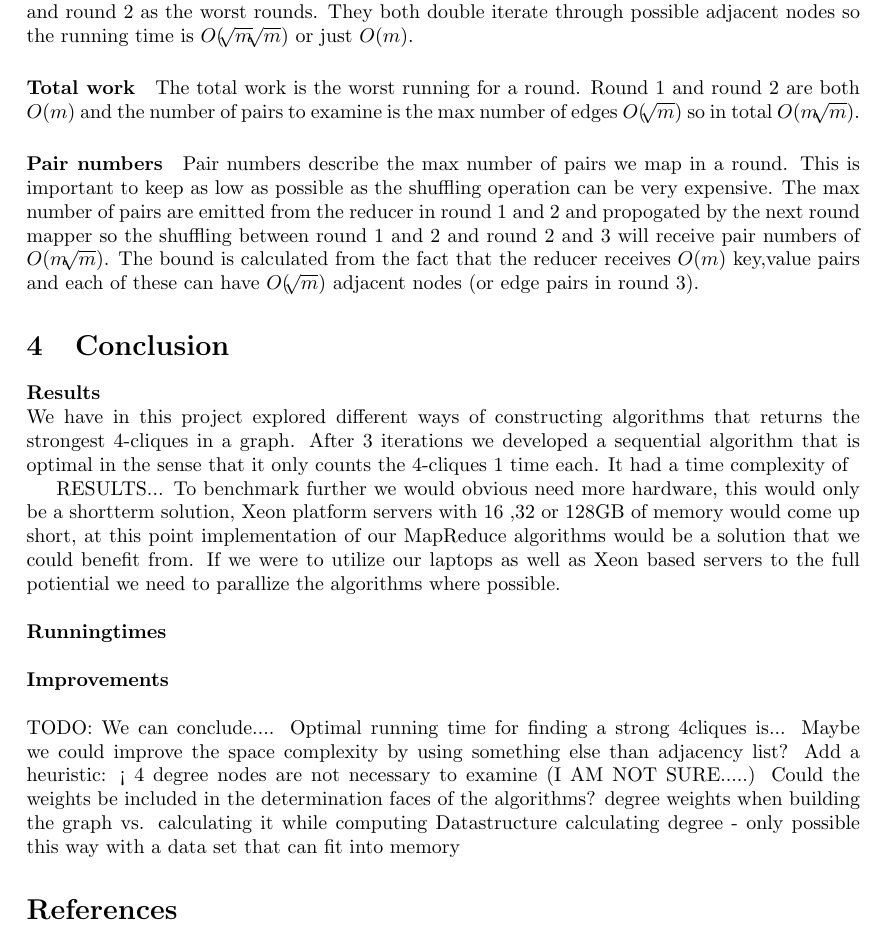
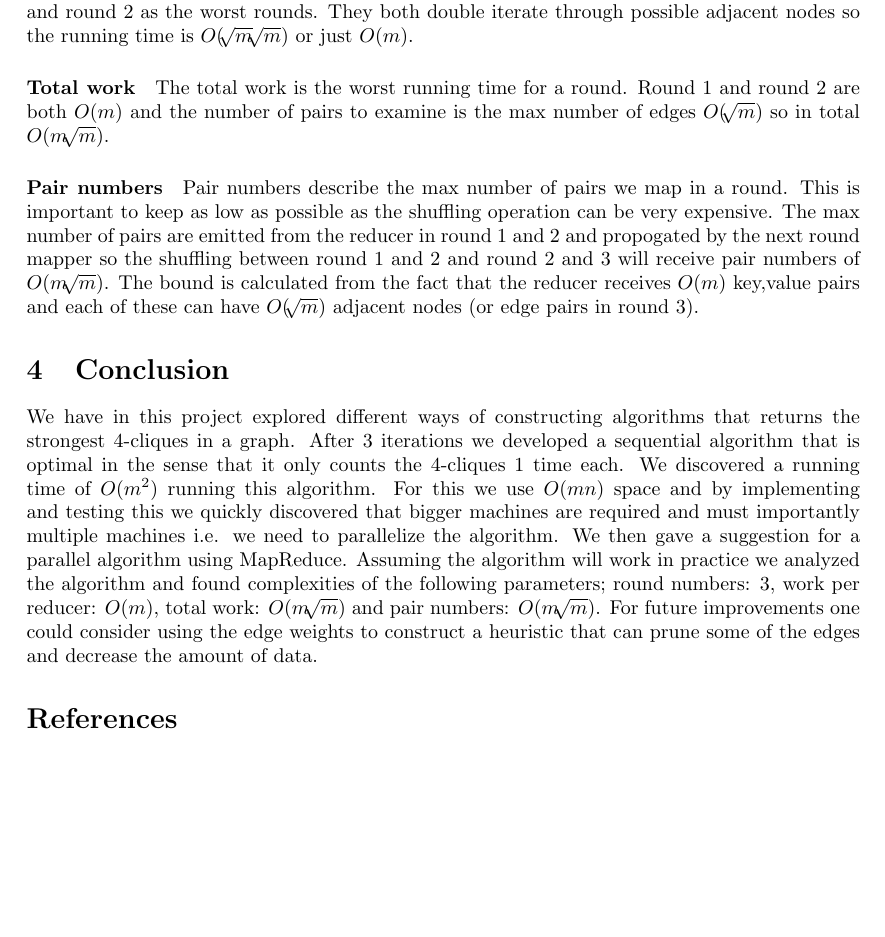
Before and after one commit to johin/SAD2, a LaTeX document (jonas/report.tex): part of page 9 of 10 before the commit and part of page 9 of 9 after it, cut so that both start at the same text, the shorter picture padded with empty space. Compiled offline with pdfLaTeX.

Commit message:
Conclusion

```diff
--- a/jonas/report.tex
+++ b/jonas/report.tex
@@ -312,30 +312,16 @@ As a mapreduce round can involve shuffling terabytes of data the number of round
 The reducer with the worst running time. In our case we have round 1 and round 2 as the worst rounds. They both double iterate through possible adjacent nodes so the running time is $O(\sqrt[]{m}\sqrt[]{m})$ or just $O(m)$.
 
 \paragraph{Total work}
-The total work is the worst running for a round. Round 1 and round 2 are both $O(m)$ and the number of pairs to examine is the max number of edges $O(\sqrt[]{m})$ so in total $O(m\sqrt[]{m})$.
+The total work is the worst running time for a round. Round 1 and round 2 are both $O(m)$ and the number of pairs to examine is the max number of edges $O(\sqrt[]{m})$ so in total $O(m\sqrt[]{m})$.
 
 \paragraph{Pair numbers}
 Pair numbers describe the max number of pairs we map in a round. This is important to keep as low as possible as the shuffling operation can be very expensive. The max number of pairs are emitted from the reducer in round 1 and 2 and propogated by the next round mapper so the shuffling between round 1 and 2 and round 2 and 3 will receive pair numbers of $O(m\sqrt[]{m})$. The bound is calculated from the fact that the reducer receives $O(m)$ key,value pairs and each of these can have $O(\sqrt[]{m})$ adjacent nodes (or edge pairs in round 3).
 
 \section{Conclusion}
+We have in this project explored different ways of constructing algorithms that returns the strongest 4-cliques in a graph. After 3 iterations we developed a sequential algorithm that is optimal in the sense that it only counts the 4-cliques 1 time each. We discovered a running time of $O(m^{2})$ running this algorithm. For this we use $O(mn)$ space and by implementing and testing this we quickly discovered that bigger machines are required and must importantly multiple machines i.e. we need to parallelize the algorithm.
+We then gave a suggestion for a parallel algorithm using MapReduce. Assuming the algorithm will work in practice we analyzed the algorithm and found complexities of the following parameters; round numbers: 3, work per reducer: $O(m)$, total work: $O(m\sqrt[]{m})$ and pair numbers: $O(m\sqrt[]{m})$.
+For future improvements one could consider using the edge weights to construct a heuristic that can prune some of the edges and decrease the amount of data.
 
-\textbf{Results} \newline
-We have in this project explored different ways of constructing algorithms that returns the strongest 4-cliques in a graph. After 3 iterations we developed a sequential algorithm that is optimal in the sense that it only counts the 4-cliques 1 time each. It had a time complexity of
-
-RESULTS...
-To benchmark further we would obvious need more hardware, this would only be a shortterm solution, Xeon platform servers with 16 ,32 or 128GB of memory would come up short, at this point implementation of our MapReduce algorithms would be a solution that we could benefit from. If we were to utilize our laptops as well as Xeon based servers to the full potiential we need to parallize the algorithms where possible.\newline
-
-\noindent \textbf{Runningtimes} \newline
-
-\noindent \textbf{Improvements} \newline
-
-\noindent TODO: We can conclude....
-Optimal running time for finding a strong 4cliques is...
-Maybe we could improve the space complexity by using something else than adjacency list?
-Add a heuristic: < 4 degree nodes are not necessary to examine (I AM NOT SURE.....)
-Could the weights be included in the determination faces of the algorithms?
-degree weights when building the graph vs. calculating it while computing
-Datastructure calculating degree - only possible this way with a data set that can fit into memory
 
 \begin{thebibliography}{1}
 
```
Also changed, not shown: 1 other file.
